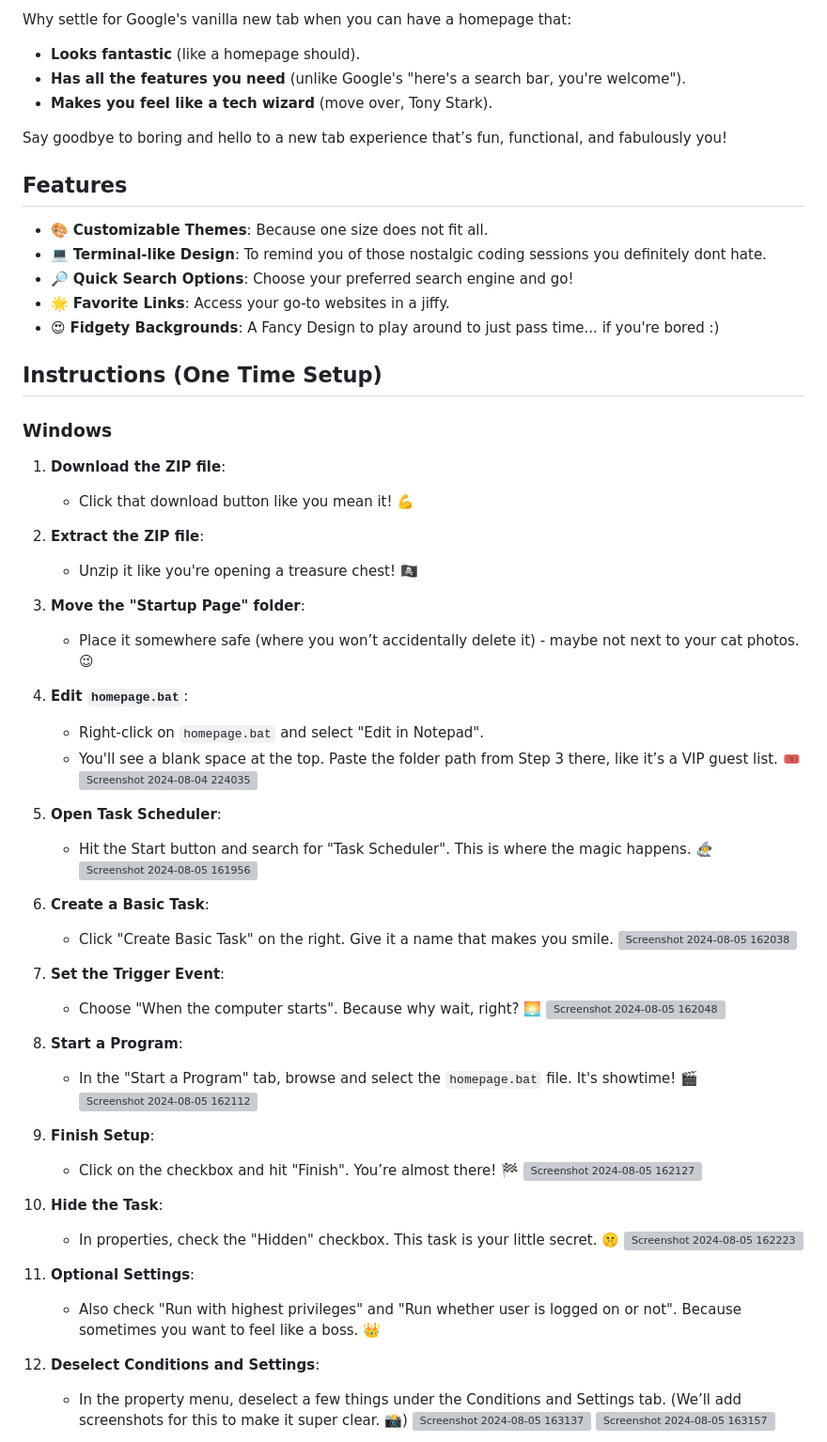
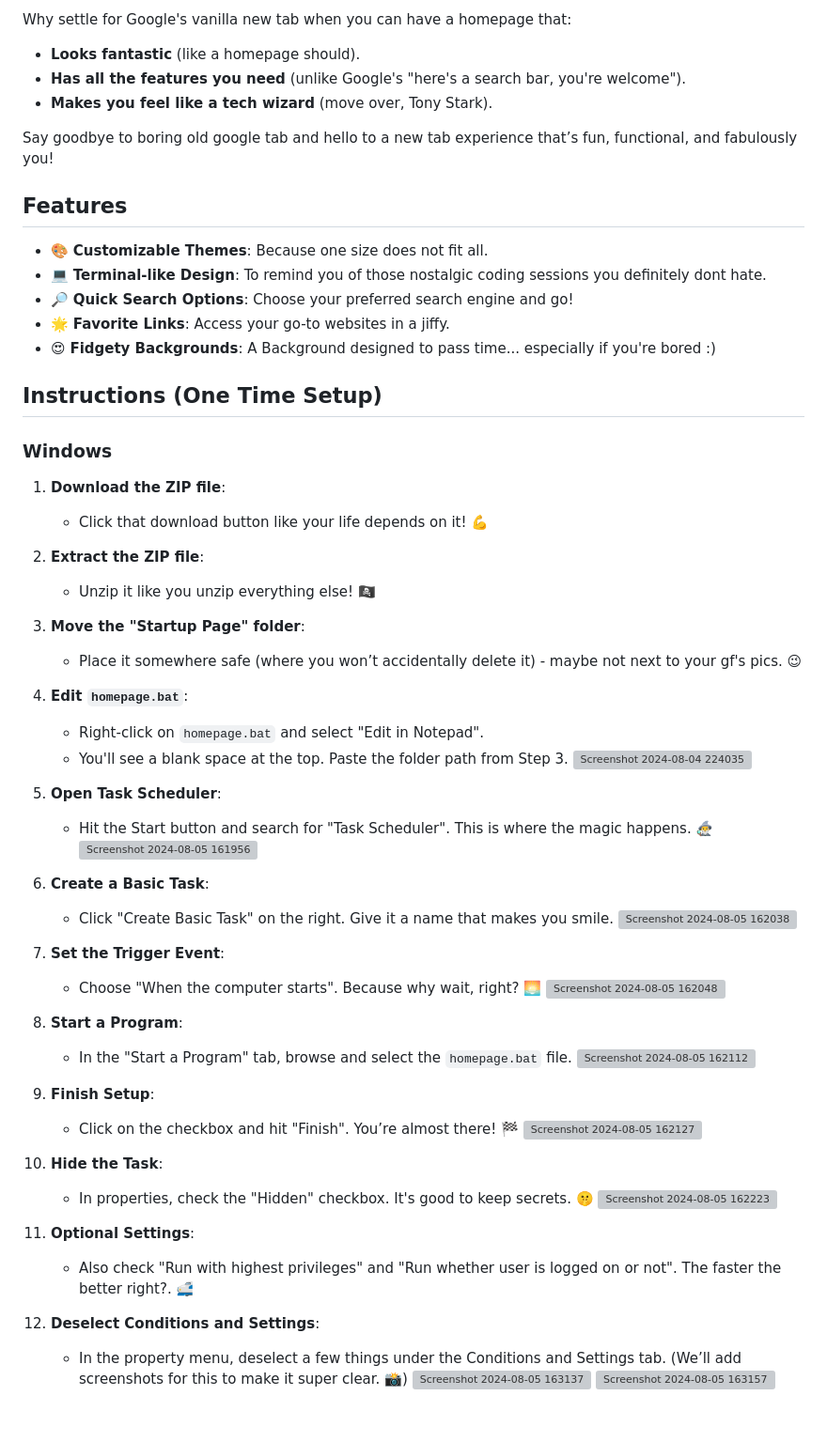
Before and after one commit to mcspidey95/TerminalTab, a Markdown page: README.md, the part around the change. Shown at 94% size. Rendered like a GitHub page; blank space fills up the shorter version; grey boxes are pictures that could not be loaded.

Commit message:
fixed wording

```diff
--- a/README.md
+++ b/README.md
@@ -11,7 +11,7 @@ Why settle for Google's vanilla new tab when you can have a homepage that:
 - **Has all the features you need** (unlike Google's "here's a search bar, you're welcome").
 - **Makes you feel like a tech wizard** (move over, Tony Stark).
 
-Say goodbye to boring and hello to a new tab experience that’s fun, functional, and fabulously you!
+Say goodbye to boring old google tab and hello to a new tab experience that’s fun, functional, and fabulously you!
 
 ## Features
 
@@ -19,24 +19,24 @@ Say goodbye to boring and hello to a new tab experience that’s fun, functional
 - 💻 **Terminal-like Design**: To remind you of those nostalgic coding sessions you definitely dont hate.
 - 🔎 **Quick Search Options**: Choose your preferred search engine and go!
 - 🌟 **Favorite Links**: Access your go-to websites in a jiffy.
-- 😍 **Fidgety Backgrounds**: A Fancy Design to play around to just pass time... if you're bored :)
+- 😍 **Fidgety Backgrounds**: A Background designed to pass time... especially if you're bored :)
 
 ## Instructions (One Time Setup)
 
 ### Windows
 
 1. **Download the ZIP file**:
-   - Click that download button like you mean it! 💪
+   - Click that download button like your life depends on it! 💪
 
 2. **Extract the ZIP file**:
-   - Unzip it like you're opening a treasure chest! 🏴‍☠️
+   - Unzip it like you unzip everything else! 🏴‍☠️
 
 3. **Move the "Startup Page" folder**:
-   - Place it somewhere safe (where you won’t accidentally delete it) - maybe not next to your cat photos. 😉
+   - Place it somewhere safe (where you won’t accidentally delete it) - maybe not next to your gf's pics. 😉
 
 4. **Edit `homepage.bat`**:
    - Right-click on `homepage.bat` and select "Edit in Notepad".
-   - You'll see a blank space at the top. Paste the folder path from Step 3 there, like it’s a VIP guest list. 🎟️
+   - You'll see a blank space at the top. Paste the folder path from Step 3.
    ![Screenshot 2024-08-04 224035](https://github.com/user-attachments/assets/b9cd1c5e-36bf-42c5-8d97-4cd24628b659)
 
 5. **Open Task Scheduler**:
@@ -52,7 +52,7 @@ Say goodbye to boring and hello to a new tab experience that’s fun, functional
    ![Screenshot 2024-08-05 162048](https://github.com/user-attachments/assets/f3aad8f5-332b-4fec-b2e8-605c1c182aab)
 
 8. **Start a Program**:
-   - In the "Start a Program" tab, browse and select the `homepage.bat` file. It's showtime! 🎬
+   - In the "Start a Program" tab, browse and select the `homepage.bat` file.
    ![Screenshot 2024-08-05 162112](https://github.com/user-attachments/assets/3f649b60-b9da-449e-bcb4-86e810c00d6f)
 
 9. **Finish Setup**:
@@ -60,11 +60,11 @@ Say goodbye to boring and hello to a new tab experience that’s fun, functional
    ![Screenshot 2024-08-05 162127](https://github.com/user-attachments/assets/cf8dbd9f-61a5-46e5-9099-3c98652bdfe8)
 
 10. **Hide the Task**:
-    - In properties, check the "Hidden" checkbox. This task is your little secret. 🤫
+    - In properties, check the "Hidden" checkbox. It's good to keep secrets. 🤫
     ![Screenshot 2024-08-05 162223](https://github.com/user-attachments/assets/59d15d51-a2a7-405d-82dc-5c2dc1b91e65)
 
 11. **Optional Settings**:
-    - Also check "Run with highest privileges" and "Run whether user is logged on or not". Because sometimes you want to feel like a boss. 👑
+    - Also check "Run with highest privileges" and "Run whether user is logged on or not". The faster the better right?. 🚅
 
 12. **Deselect Conditions and Settings**:
     - In the property menu, deselect a few things under the Conditions and Settings tab. (We’ll add screenshots for this to make it super clear. 📸)
```
